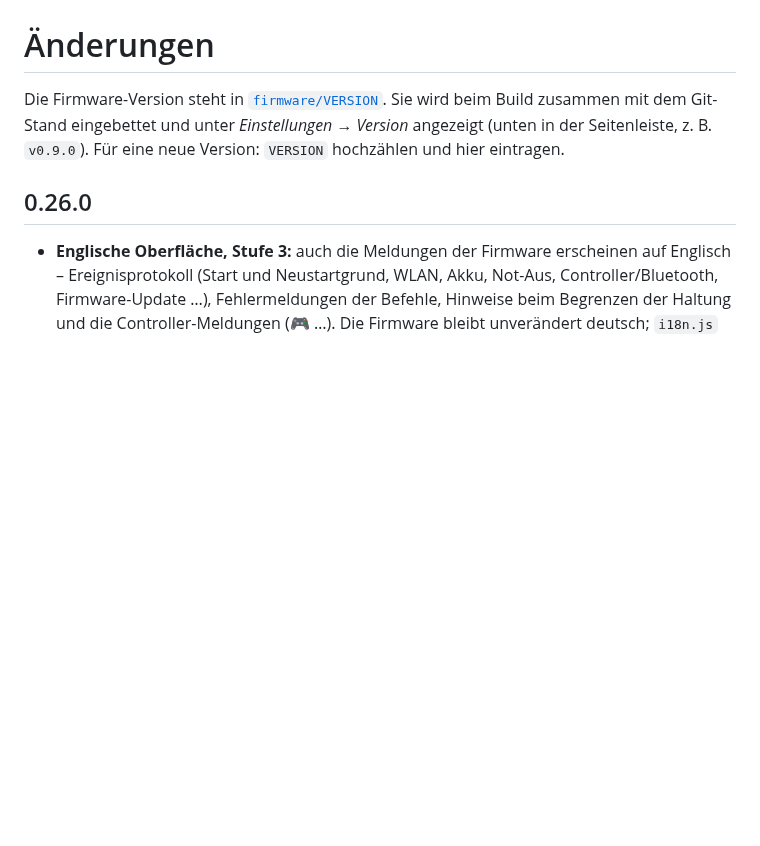
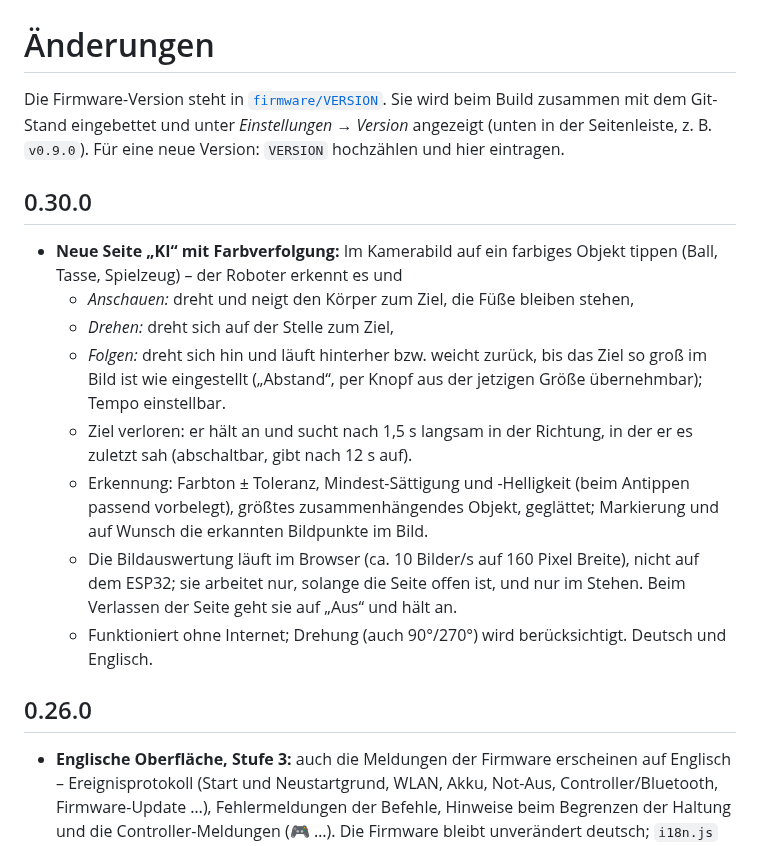
Before and after one commit to Screase3D/Hexapod-MK3, a Markdown page: CHANGELOG.md, the part around the change. GitHub-like rendering; blank space fills up the shorter version.

```diff
--- a/CHANGELOG.md
+++ b/CHANGELOG.md
@@ -3,6 +3,22 @@
 Die Firmware-Version steht in [`firmware/VERSION`](firmware/VERSION). Sie wird beim Build
 zusammen mit dem Git-Stand eingebettet und unter *Einstellungen → Version* angezeigt (unten in der
 Seitenleiste, z. B. `v0.9.0`). Für eine neue Version: `VERSION` hochzählen und hier eintragen.
+
+## 0.30.0
+
+- **Neue Seite „KI“ mit Farbverfolgung:** Im Kamerabild auf ein farbiges Objekt tippen (Ball, Tasse, Spielzeug) –
+  der Roboter erkennt es und
+  - *Anschauen:* dreht und neigt den Körper zum Ziel, die Füße bleiben stehen,
+  - *Drehen:* dreht sich auf der Stelle zum Ziel,
+  - *Folgen:* dreht sich hin und läuft hinterher bzw. weicht zurück, bis das Ziel so groß im Bild ist wie
+    eingestellt („Abstand“, per Knopf aus der jetzigen Größe übernehmbar); Tempo einstellbar.
+  - Ziel verloren: er hält an und sucht nach 1,5 s langsam in der Richtung, in der er es zuletzt sah (abschaltbar,
+    gibt nach 12 s auf).
+  - Erkennung: Farbton ± Toleranz, Mindest-Sättigung und -Helligkeit (beim Antippen passend vorbelegt), größtes
+    zusammenhängendes Objekt, geglättet; Markierung und auf Wunsch die erkannten Bildpunkte im Bild.
+  - Die Bildauswertung läuft im Browser (ca. 10 Bilder/s auf 160 Pixel Breite), nicht auf dem ESP32; sie arbeitet
+    nur, solange die Seite offen ist, und nur im Stehen. Beim Verlassen der Seite geht sie auf „Aus“ und hält an.
+  - Funktioniert ohne Internet; Drehung (auch 90°/270°) wird berücksichtigt. Deutsch und Englisch.
 
 ## 0.26.0
 
```
Also changed, not shown: README.md (+14 -0 lines), docs/images/ui-ai.png (added), 5 other files.
